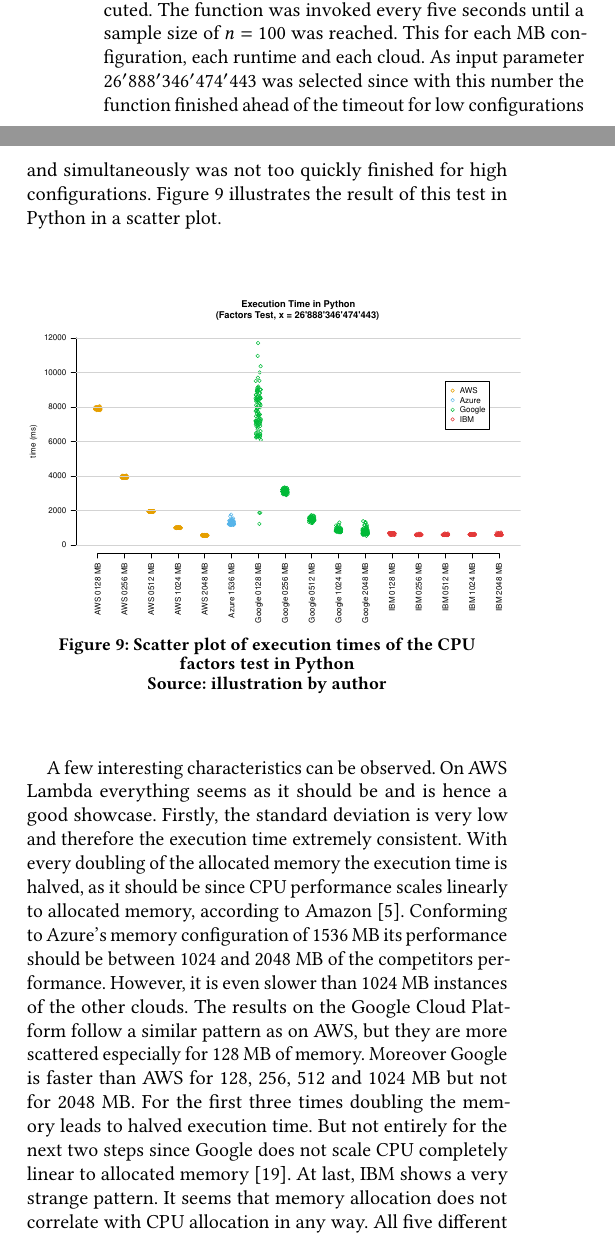
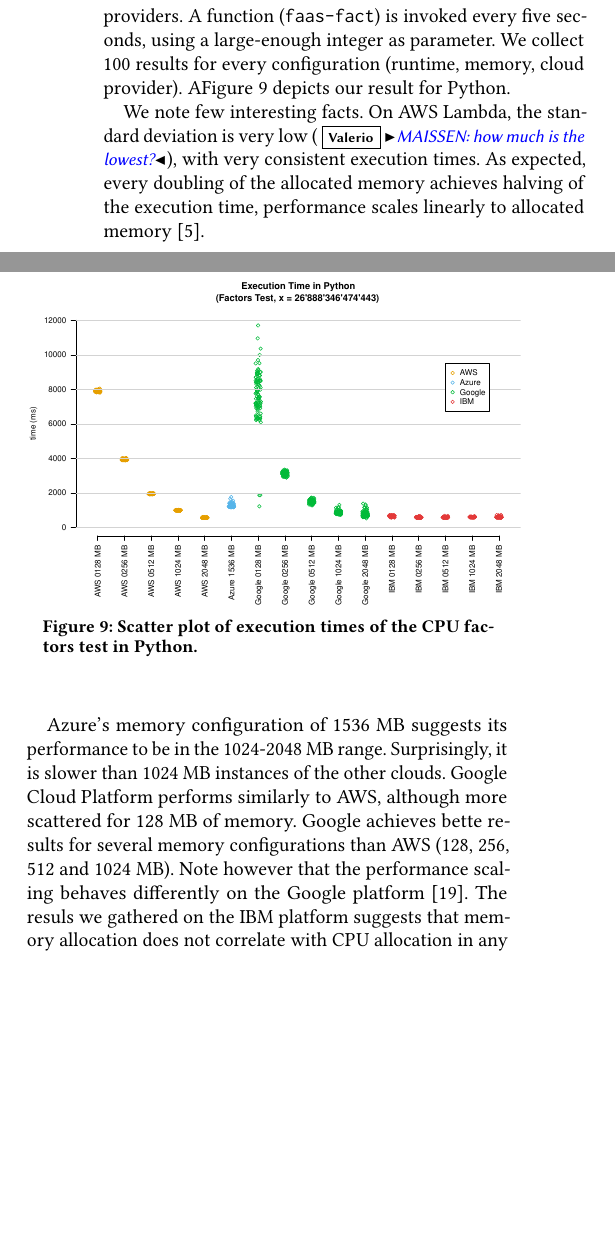
Before and after one commit to faas-benchmarking/faasdom, a LaTeX paper (report/DEBS20/main.tex, which reads report/DEBS20/evaluation.tex): two parts of the columns of page 7 of 14, joined at a grey line, cut so that both start at the same text, the shorter picture padded with empty space. Compiled offline with pdfLaTeX.

Commit message:
pass on 6.3

```diff
--- a/report/DEBS20/evaluation.tex
+++ b/report/DEBS20/evaluation.tex
@@ -104,16 +104,36 @@ On Google, this time varied varied from 10 minutes up to 10 hours.
 \label{sec:general_test}
-This test was performed to analyze the functions under normal circumstances, meaning that there is not much load respectively that the load can be handled well by the cloud provider. The objective is to compare the achieved performance of the clouds regarding execution speed and the thereby implicated costs. For this evaluation the \gls{CPU} factors test (see section \ref{sec:factors_test}) was executed. The function was invoked every five seconds until a sample size of $n=100$ was reached. This for each \gls{MB} configuration, each runtime and each cloud. As input parameter $26'888'346'474'443$ was selected since with this number the function finished ahead of the timeout for low configurations and simultaneously was not too quickly finished for high configurations. Figure \ref{fig:general_python_plot} illustrates the result of this test in Python in a scatter plot.
-\begin{figure}[htp]
+%This test was performed to analyze the functions under normal circumstances, meaning that there is not much load respectively that the load can be handled well by the cloud provider. The objective is to compare the achieved performance of the clouds regarding execution speed and the thereby implicated costs.
+This benchmark evaluates how CPU-bound workload behave across the different cloud providers.
+% evaluation the \gls{CPU} factors test (see section \ref{sec:factors_test}) was executed.
+A function (\texttt{faas-fact}) is invoked every five seconds, using a large-enough integer as parameter.
+We collect 100 results for every configuration (runtime, memory, cloud provider).
+%The function was invoked every five seconds until a sample size of $n=100$ was reached.
+%This for each \gls{MB} configuration, each runtime and each cloud.
+A%s input parameter $26'888'346'474'443$ was selected since with this number the function finished ahead of the timeout for low configurations and simultaneously was not too quickly finished for high configurations.
+Figure~\ref{fig:general_python_plot} depicts our result for Python.
+
+\begin{figure}[!t]
 \begin{center}
 \includegraphics[width=0.5\textwidth]{bilder/general_python/scatterplot_general_python.pdf}
-\captionsetup{justification=centering, labelfont=bf}
-\caption[Scatter plot of execution times of the \gls{CPU} factors test in Python]{Scatter plot of execution times of the \gls{CPU} factors test in Python\\ Source: illustration by author}
+\caption{Scatter plot of execution times of the \gls{CPU} factors test in Python.}
 \label{fig:general_python_plot}
 \end{center}
 \end{figure}
 
-A few interesting characteristics can be observed. On \gls{AWS} Lambda everything seems as it should be and is hence a good showcase. Firstly, the standard deviation is very low and therefore the execution time extremely consistent. With every doubling of the allocated memory the execution time is halved, as it should be since \gls{CPU} performance scales linearly to allocated memory, according to Amazon \cite{AWSLambdaConfig}. Conforming to Azure's memory configuration of 1536 \gls{MB} its performance should be between 1024 and 2048 \gls{MB} of the competitors performance. However, it is even slower than 1024 \gls{MB} instances of the other clouds. The results on the Google Cloud Platform follow a similar pattern as on \gls{AWS}, but they are more scattered especially for 128 \gls{MB} of memory. Moreover Google is faster than \gls{AWS} for 128, 256, 512 and 1024 \gls{MB} but not for 2048 \gls{MB}. For the first three times doubling the memory leads to halved execution time. But not entirely for the next two steps since Google does not scale \gls{CPU} completely linear to allocated memory \cite{GoogleFunctionsPricing}. At last, \gls{IBM} shows a very strange pattern. It seems that memory allocation does not correlate with \gls{CPU} allocation in any way. All five different sizes perform practically the same. This is remarkable since the pricing model of \gls{IBM} only accounts for GB-Seconds used. This means that a user could deploy his application always with the smallest memory option possible and would thereby get the same performance for the smaller price.\\
-The results and plots for this and the three other runtimes can be found on \href{https://github.com/Bschitter/benchmark-suite-serverless-computing/tree/master/results/3-general}{GitHub}.
+We note few interesting facts.
+On \gls{AWS} Lambda, the standard deviation is very low (\vs{MAISSEN: how much is the lowest?}), with very consistent execution times.
+As expected, every doubling of the allocated memory achieves halving of the execution time, performance scales linearly to allocated memory~\cite{AWSLambdaConfig}.
+
+Azure's memory configuration of 1536 \gls{MB} suggests its performance to be in the 1024-2048 \gls{MB} range.
+Surprisingly, it is slower than 1024 \gls{MB} instances of the other clouds.
+Google Cloud Platform performs similarly to \gls{AWS}, although more scattered for 128 \gls{MB} of memory.
+Google achieves bette results for several memory configurations than \gls{AWS} (128, 256, 512 and 1024 \gls{MB}). % but not for 2048 \gls{MB}. For the first three times doubling the memory leads to halved execution time.
+Note however that the performance scaling behaves differently on the Google platform~\cite{GoogleFunctionsPricing}.
+%But not entirely for the next two steps since Google does not scale \gls{CPU} completely linear to allocated memory \cite{GoogleFunctionsPricing}.
+The resuls we gathered on the \gls{IBM} platform suggests that memory allocation does not correlate with \gls{CPU} allocation in any way, with five different configurations perform very closely.
+This is remarkable since the pricing model of \gls{IBM} only accounts for GB-Seconds used.
+\vs{MAISSEN: Is this true for all the languages? These resuls are only for Phython. Do you have the same tests for all the other languges? This means that a user could deploy his application always with the smallest memory option possible and would thereby get the same performance for the smaller price.}
+%The results and plots for this and the three other runtimes can be found on \href{https://github.com/Bschitter/benchmark-suite-serverless-computing/tree/master/results/3-general}{GitHub}.
 
 \subsection{Load Test}
 \label{sec:loadtest}
```
Also changed, not shown: report/DEBS20/evaluation.tex (4 more changed lines).
